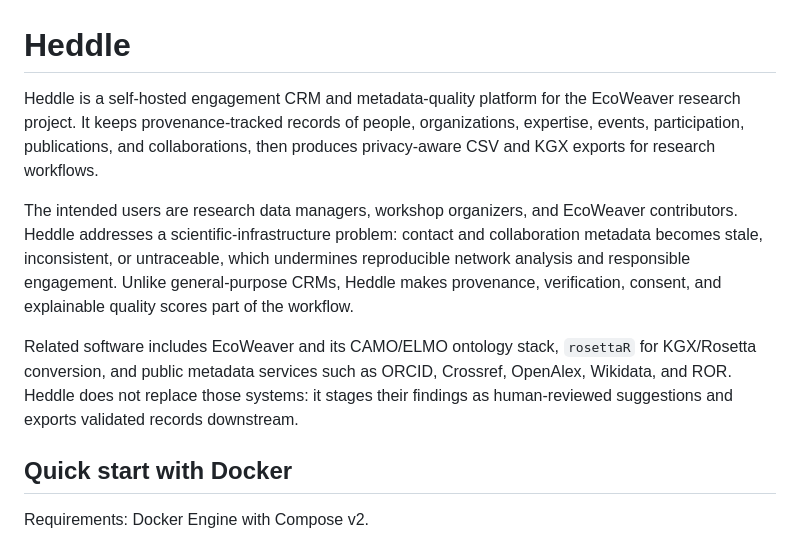
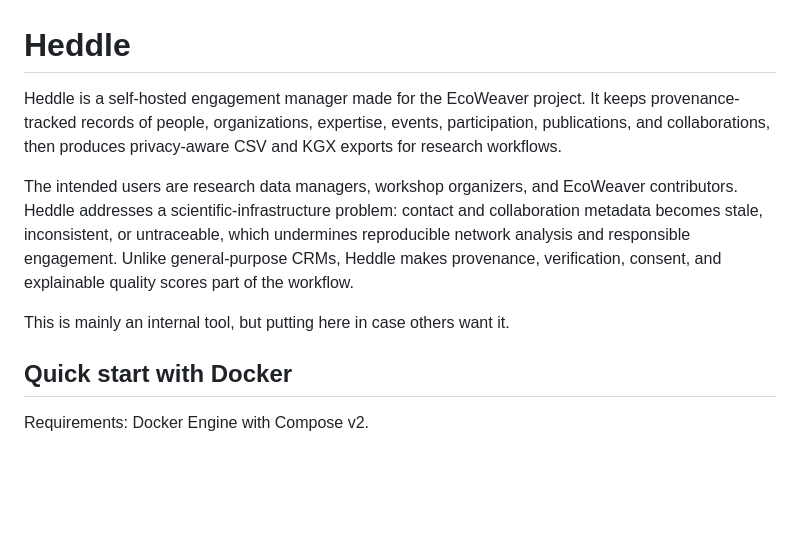
Before and after one commit to timalamenciak/heddle, a Markdown page: README.md, the part around the change. Rendered like a GitHub page; blank space fills up the shorter version.

```diff
--- a/README.md
+++ b/README.md
@@ -1,8 +1,8 @@
 # Heddle
 
-Heddle is a self-hosted engagement CRM and metadata-quality platform for the
-EcoWeaver research project. It keeps provenance-tracked records of people,
-organizations, expertise, events, participation, publications, and
+Heddle is a self-hosted engagement manager made for the EcoWeaver project.
+It keeps provenance-tracked records of people, organizations, expertise,
+events, participation, publications, and
 collaborations, then produces privacy-aware CSV and KGX exports for research
 workflows.
 
@@ -13,11 +13,7 @@ untraceable, which undermines reproducible network analysis and responsible
 engagement. Unlike general-purpose CRMs, Heddle makes provenance, verification,
 consent, and explainable quality scores part of the workflow.
 
-Related software includes EcoWeaver and its CAMO/ELMO ontology stack,
-`rosettaR` for KGX/Rosetta conversion, and public metadata services such as
-ORCID, Crossref, OpenAlex, Wikidata, and ROR. Heddle does not replace those
-systems: it stages their findings as human-reviewed suggestions and exports
-validated records downstream.
+This is mainly an internal tool, but putting here in case others want it.
 
 ## Quick start with Docker
 
```
